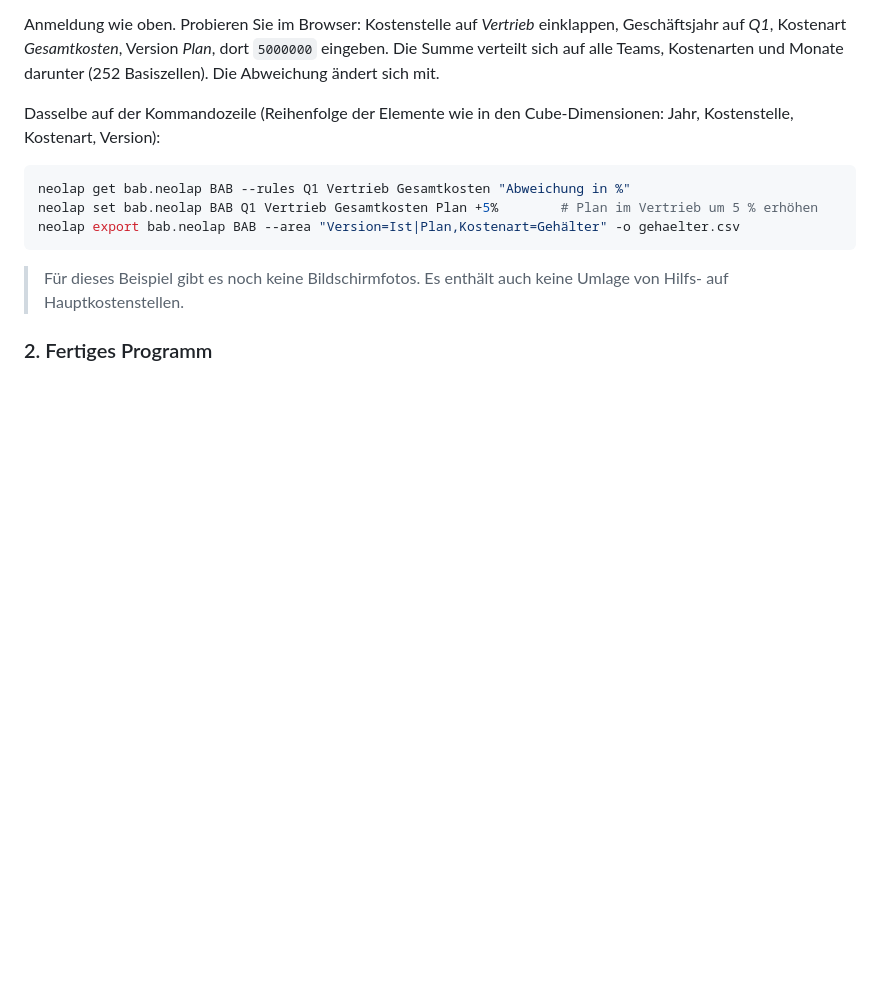
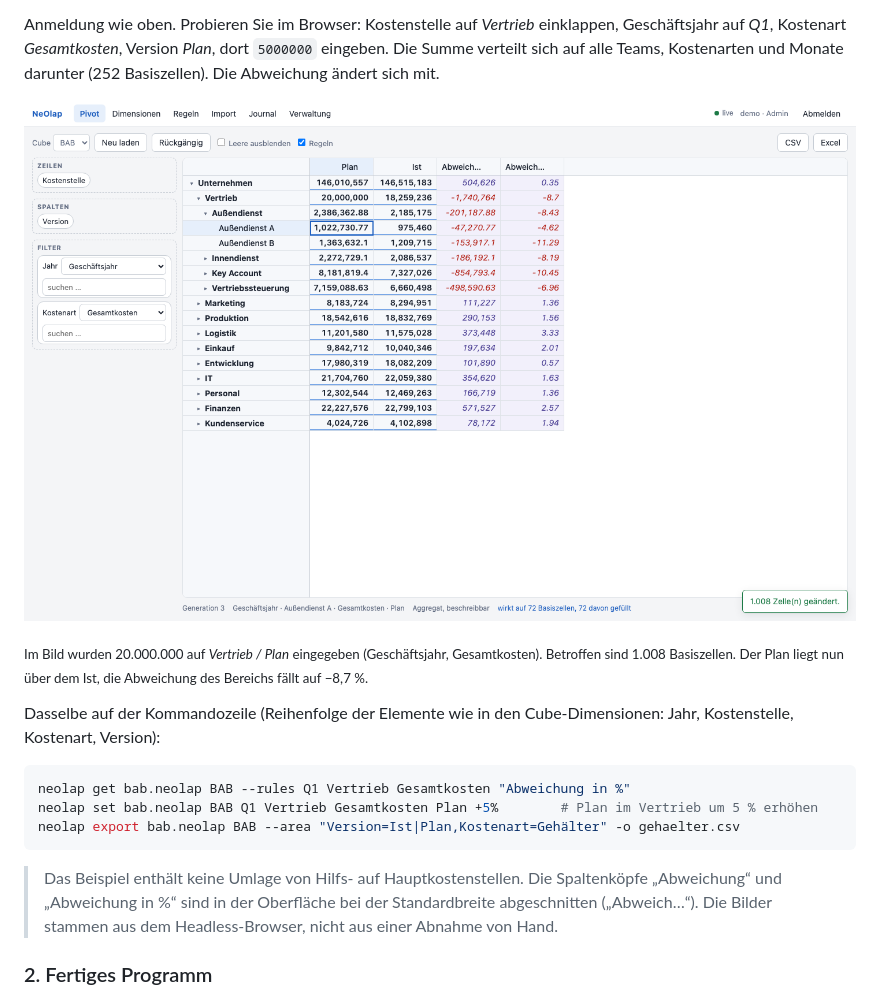
Before and after one commit to langdar2/NeOlap, a Markdown page: README.md, the part around one of its changes. Drawn GitHub-style; pictures changed too: docs/img/bab-splash.png (added); blank space fills up the shorter version.

````diff
--- a/README.md
+++ b/README.md
@@ -111,4 +119,8 @@ $NEOLAP serve --data-dir . --database bab.neolap
 Anmeldung wie oben. Probieren Sie im Browser: Kostenstelle auf *Vertrieb* einklappen, Geschäftsjahr auf *Q1*, Kostenart *Gesamtkosten*, Version *Plan*, dort `5000000` eingeben. Die Summe verteilt sich auf alle Teams, Kostenarten und Monate darunter (252 Basiszellen). Die Abweichung ändert sich mit.
+
+![Nach der Eingabe von 20.000.000 auf Vertrieb: 1.008 Zellen geändert, die Abweichung ist auf −8,7 % gefallen](docs/img/bab-splash.png)
+
+<sub>Im Bild wurden 20.000.000 auf *Vertrieb / Plan* eingegeben (Geschäftsjahr, Gesamtkosten). Betroffen sind 1.008 Basiszellen. Der Plan liegt nun über dem Ist, die Abweichung des Bereichs fällt auf −8,7 %.</sub>
 
 Dasselbe auf der Kommandozeile (Reihenfolge der Elemente wie in den Cube-Dimensionen: Jahr, Kostenstelle, Kostenart, Version):
 
@@ -118,7 +130,7 @@ neolap set bab.neolap BAB Q1 Vertrieb Gesamtkosten Plan +5%        # Plan im Ver
 neolap export bab.neolap BAB --area "Version=Ist|Plan,Kostenart=Gehälter" -o gehaelter.csv
 ```
 
-> Für dieses Beispiel gibt es noch keine Bildschirmfotos. Es enthält auch keine Umlage von Hilfs- auf Hauptkostenstellen.
+> Das Beispiel enthält keine Umlage von Hilfs- auf Hauptkostenstellen. Die Spaltenköpfe „Abweichung“ und „Abweichung in %“ sind in der Oberfläche bei der Standardbreite abgeschnitten („Abweich…“). Die Bilder stammen aus dem Headless-Browser, nicht aus einer Abnahme von Hand.
 
 ### 2. Fertiges Programm
 
````
Also changed, not shown: other parts of README.md (+8 -0 lines), docs/img/bab-bereiche.png (added), docs/img/bab-teams.png (added).
